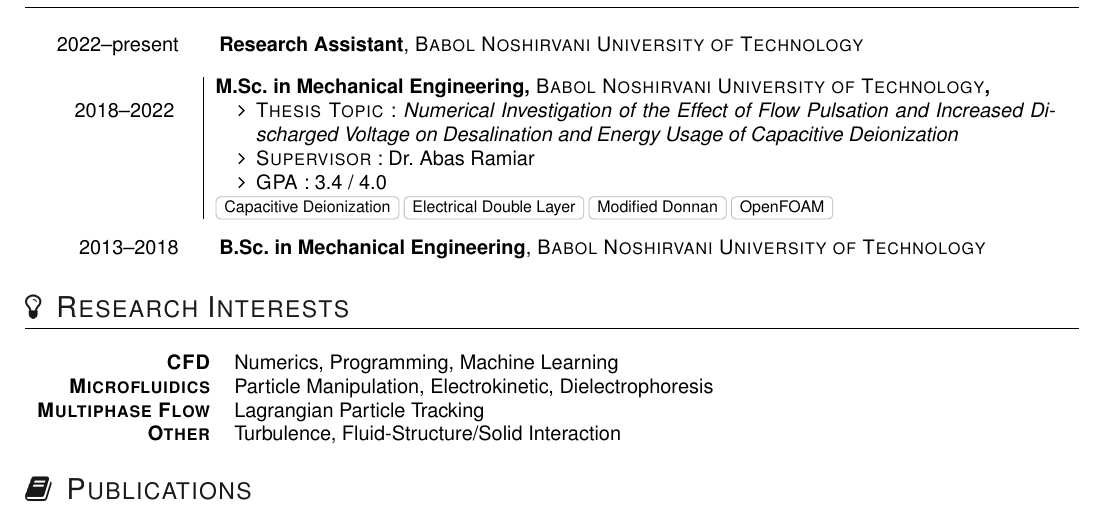
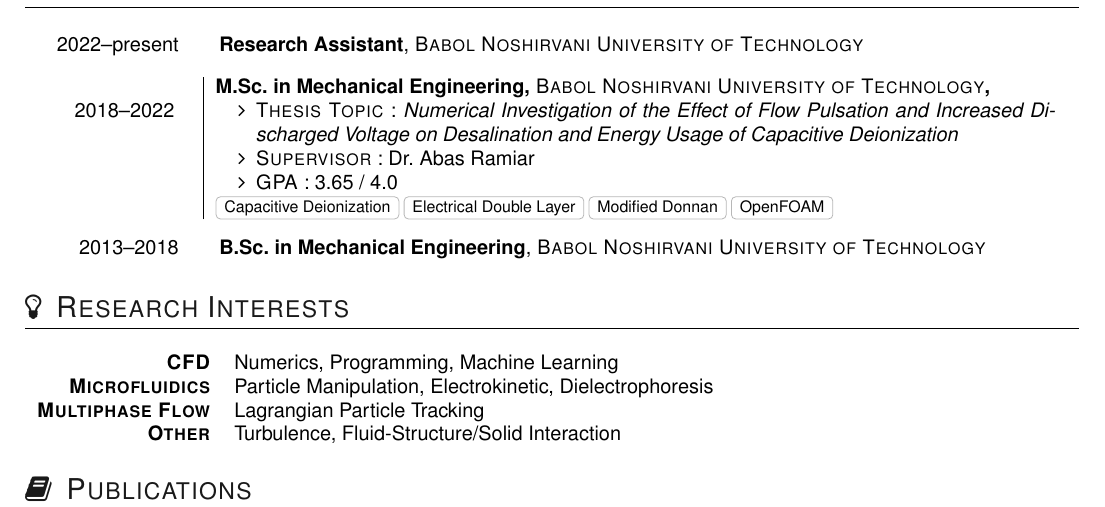
Before and after one commit to abzrg/cv, a LaTeX document (main.tex, which reads include/education.tex): part of page 1 of 2, cut so that both start at the same text. Compiled offline with pdfLaTeX.

Commit message:
update GPA. well, I had a mistake...
super embarrassing!

```diff
--- a/include/education.tex
+++ b/include/education.tex
@@ -15,7 +15,7 @@
     \begin{itemize}
       \item \textsc{Thesis Topic}: {\emph{Numerical Investigation of the Effect of Flow Pulsation and Increased Discharged Voltage on Desalination and Energy Usage of Capacitive Deionization}}
       \item \textsc{Supervisor}: {Dr. Abas Ramiar}
-      \item \textsc{GPA}: 3.4 / 4.0
+      \item \textsc{GPA}: 3.65 / 4.0
         \vspace{3pt}
     \end{itemize}
   }
```
